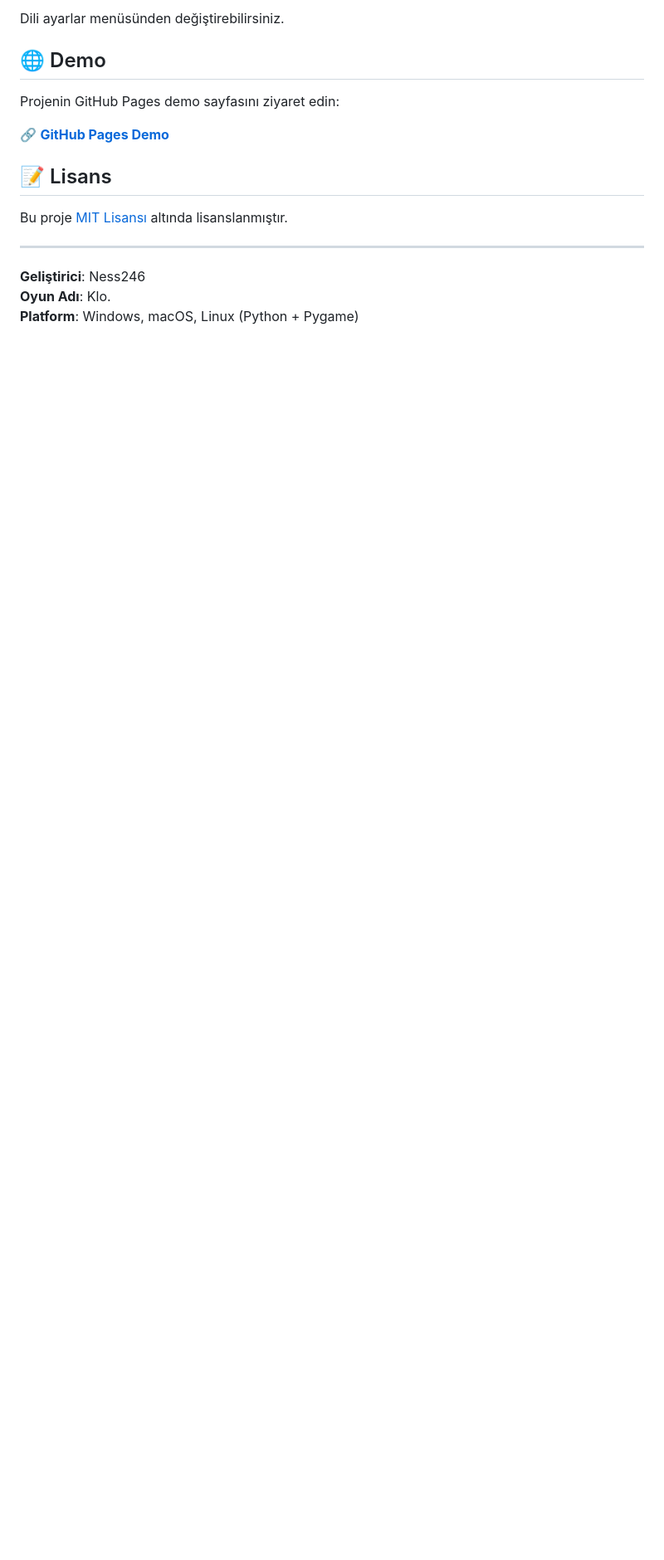
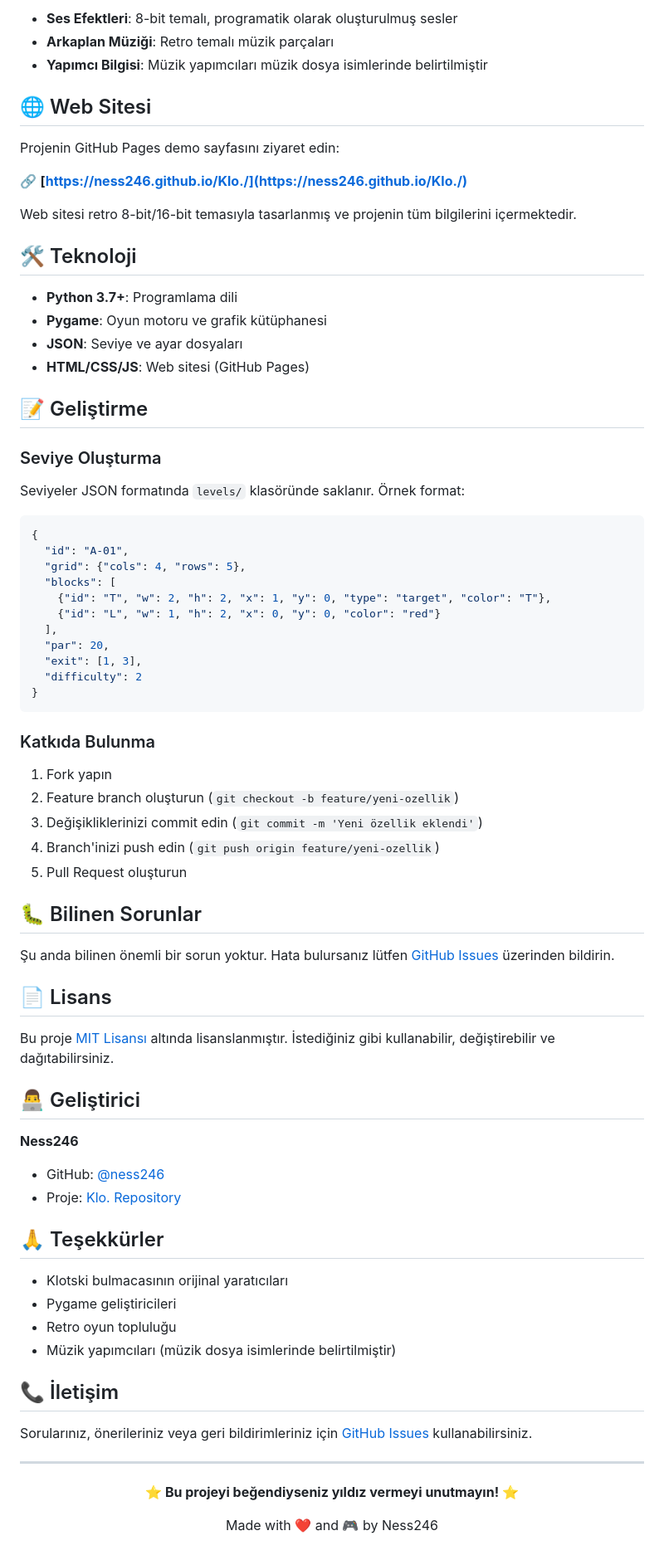
Before and after one commit to ness246/Klo., a Markdown page: README.md, the part around the change printed below. Shown: that part at 83% size. Rendered like a GitHub page; blank space fills up the shorter version.

````diff
--- a/README.md
+++ b/README.md
@@ -64,18 +135,83 @@ Oyun içerisinde kullanılan müzikler, müzik dosya isimlerinde belirtilen yap
 
-Dili ayarlar menüsünden değiştirebilirsiniz.
+- **Ses Efektleri**: 8-bit temalı, programatik olarak oluşturulmuş sesler
+- **Arkaplan Müziği**: Retro temalı müzik parçaları
+- **Yapımcı Bilgisi**: Müzik yapımcıları müzik dosya isimlerinde belirtilmiştir
 
-## 🌐 Demo
+## 🌐 Web Sitesi
 
 Projenin GitHub Pages demo sayfasını ziyaret edin:
 
-🔗 **[GitHub Pages Demo](https://ness246.github.io/Klo./)**
+🔗 **[https://ness246.github.io/Klo./](https://ness246.github.io/Klo./)**
 
-## 📝 Lisans
+Web sitesi retro 8-bit/16-bit temasıyla tasarlanmış ve projenin tüm bilgilerini içermektedir.
 
-Bu proje [MIT Lisansı](LICENSE) altında lisanslanmıştır.
+## 🛠️ Teknoloji
+
+- **Python 3.7+**: Programlama dili
+- **Pygame**: Oyun motoru ve grafik kütüphanesi
+- **JSON**: Seviye ve ayar dosyaları
+- **HTML/CSS/JS**: Web sitesi (GitHub Pages)
+
+## 📝 Geliştirme
+
+### Seviye Oluşturma
+
+Seviyeler JSON formatında `levels/` klasöründe saklanır. Örnek format:
+
+```json
+{
+  "id": "A-01",
+  "grid": {"cols": 4, "rows": 5},
+  "blocks": [
+    {"id": "T", "w": 2, "h": 2, "x": 1, "y": 0, "type": "target", "color": "T"},
+    {"id": "L", "w": 1, "h": 2, "x": 0, "y": 0, "color": "red"}
+  ],
+  "par": 20,
+  "exit": [1, 3],
+  "difficulty": 2
+}
+```
+
+### Katkıda Bulunma
+
+1. Fork yapın
+2. Feature branch oluşturun (`git checkout -b feature/yeni-ozellik`)
+3. Değişikliklerinizi commit edin (`git commit -m 'Yeni özellik eklendi'`)
+4. Branch'inizi push edin (`git push origin feature/yeni-ozellik`)
+5. Pull Request oluşturun
+
+## 🐛 Bilinen Sorunlar
+
+Şu anda bilinen önemli bir sorun yoktur. Hata bulursanız lütfen [GitHub Issues](https://github.com/ness246/Klo./issues) üzerinden bildirin.
+
+## 📄 Lisans
+
+Bu proje [MIT Lisansı](LICENSE) altında lisanslanmıştır. İstediğiniz gibi kullanabilir, değiştirebilir ve dağıtabilirsiniz.
+
+## 👨‍💻 Geliştirici
+
+**Ness246**
+
+- GitHub: [@ness246](https://github.com/ness246)
+- Proje: [Klo. Repository](https://github.com/ness246/Klo.)
+
+## 🙏 Teşekkürler
+
+- Klotski bulmacasının orijinal yaratıcıları
+- Pygame geliştiricileri
+- Retro oyun topluluğu
+- Müzik yapımcıları (müzik dosya isimlerinde belirtilmiştir)
+
+## 📞 İletişim
+
+Sorularınız, önerileriniz veya geri bildirimleriniz için [GitHub Issues](https://github.com/ness246/Klo./issues) kullanabilirsiniz.
 
 ---
 
-**Geliştirici**: Ness246
-**Oyun Adı**: Klo.
-**Platform**: Windows, macOS, Linux (Python + Pygame)
+<div align="center">
+
+**⭐ Bu projeyi beğendiyseniz yıldız vermeyi unutmayın! ⭐**
+
+Made with ❤️ and 🎮 by Ness246
+
+</div>
````
Also changed, not shown: other parts of README.md (+109 -38 lines), logo.png, 3 other files.
